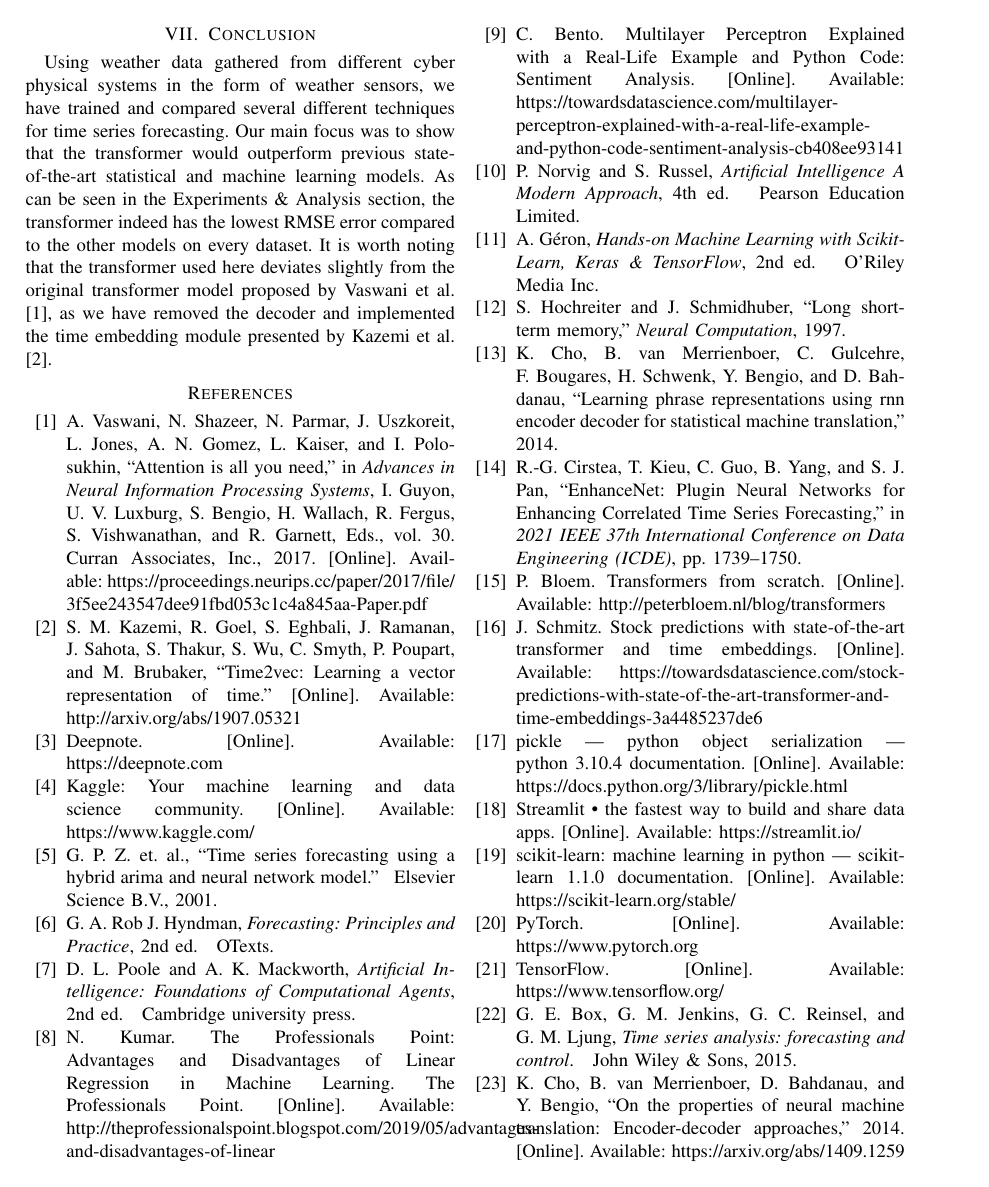
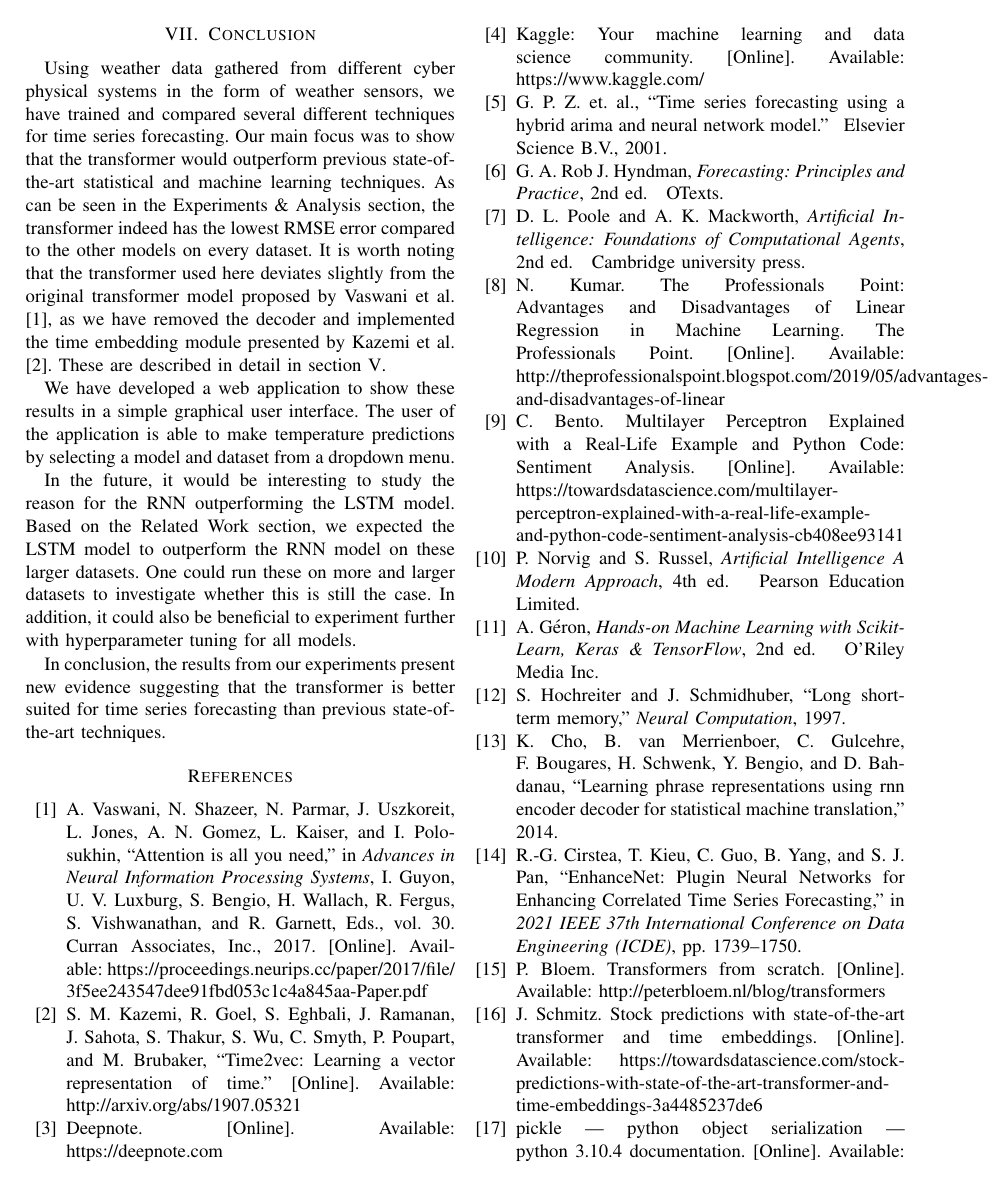
Before and after one commit to chhoumann/P6, a LaTeX paper (master.tex, which reads sections/facts.tex): page 12 of 13. Compiled offline with pdfLaTeX; a missing font is replaced by an installed copy or a similar font; a LaTeX package or settings file that is missing is left out.

Commit message:
And them's the facts

```diff
--- a/sections/facts.tex
+++ b/sections/facts.tex
@@ -1,6 +1,15 @@
-% The following are them facts.
-
 Using weather data gathered from different cyber physical systems in the form of weather sensors, we have trained and compared several different techniques for time series forecasting.
-Our main focus was to show that the transformer would outperform previous state-of-the-art statistical and machine learning models.
+Our main focus was to show that the transformer would outperform previous state-of-the-art statistical and machine learning techniques.
 As can be seen in the \nameref{sec:ExpRes} section, the transformer indeed has the lowest RMSE error compared to the other models on every dataset.
 It is worth noting that the transformer used here deviates slightly from the original transformer model proposed by \citet{AttentionIsAllYouNeed}, as we have removed the decoder and implemented the time embedding module presented by \citet{time2vec}.
+These are described in detail in section \ref{sec:system architecture}.
+
+We have developed a web application to show these results in a simple graphical user interface.
+The user of the application is able to make temperature predictions by selecting a model and dataset from a dropdown menu.
+
+In the future, it would be interesting to study the reason for the RNN outperforming the LSTM model.
+Based on the \nameref{sec:relatedwork} section, we expected the LSTM model to outperform the RNN model on these larger datasets.
+One could run these on more and larger datasets to investigate whether this is still the case.
+In addition, it could also be beneficial to experiment further with hyperparameter tuning for all models.
+
+In conclusion, the results from our experiments present new evidence suggesting that the transformer is better suited for time series forecasting than previous state-of-the-art techniques.
```
Also changed, not shown: master.tex (+2 -2 lines).
